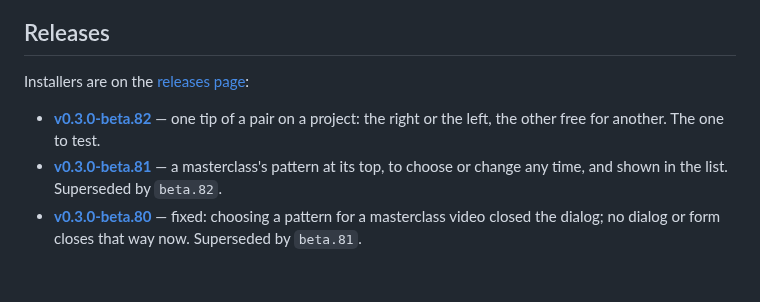
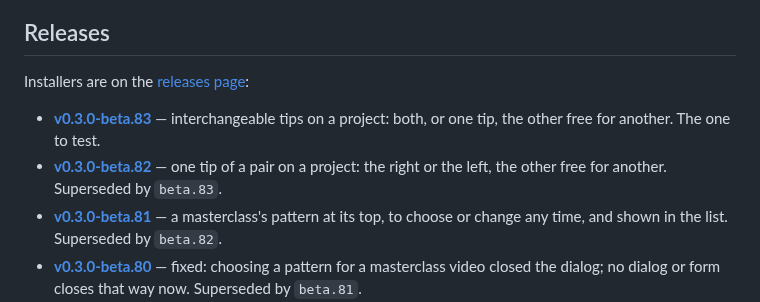
Before and after one commit to shinystarborne/shiny-knitting, a Markdown page: README.md, the part around the change. Rendered like a GitHub page; blank space fills up the shorter version.

Commit message:
List the eighty-third 0.3.0 beta in the README

```diff
--- a/README.md
+++ b/README.md
@@ -21,8 +21,10 @@ It does five things:
 
 Installers are on the [releases page](https://github.com/shinystarborne/shiny-knitting/releases):
 
+- **[v0.3.0-beta.83](https://github.com/shinystarborne/shiny-knitting/releases/tag/v0.3.0-beta.83)** —
+  interchangeable tips on a project: both, or one tip, the other free for another. The one to test.
 - **[v0.3.0-beta.82](https://github.com/shinystarborne/shiny-knitting/releases/tag/v0.3.0-beta.82)** —
-  one tip of a pair on a project: the right or the left, the other free for another. The one to test.
+  one tip of a pair on a project: the right or the left, the other free for another. Superseded by `beta.83`.
 - **[v0.3.0-beta.81](https://github.com/shinystarborne/shiny-knitting/releases/tag/v0.3.0-beta.81)** —
   a masterclass's pattern at its top, to choose or change any time, and shown in the list. Superseded by `beta.82`.
 - **[v0.3.0-beta.80](https://github.com/shinystarborne/shiny-knitting/releases/tag/v0.3.0-beta.80)** —
```
Also changed, not shown: TODO.md (+2 -1 lines).
